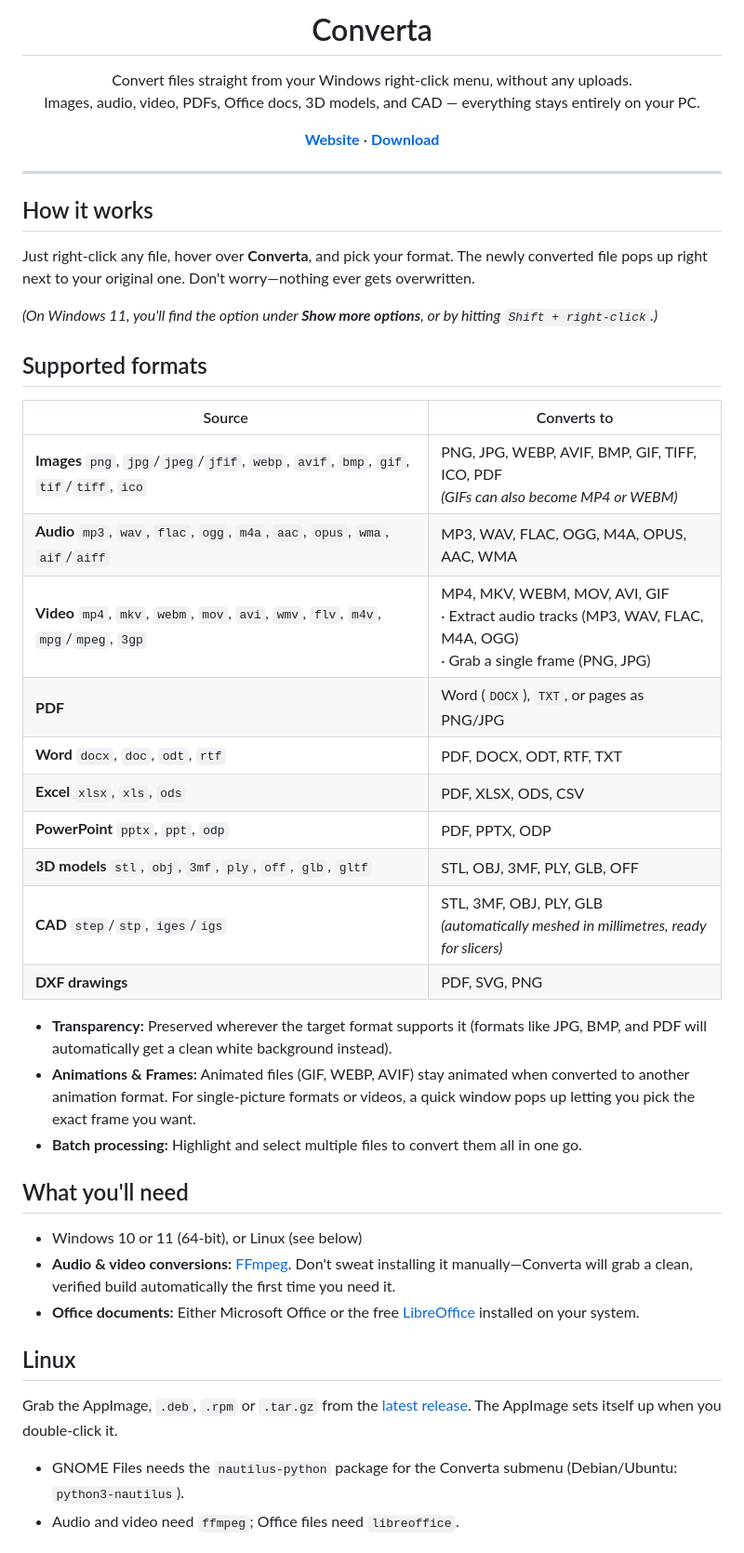
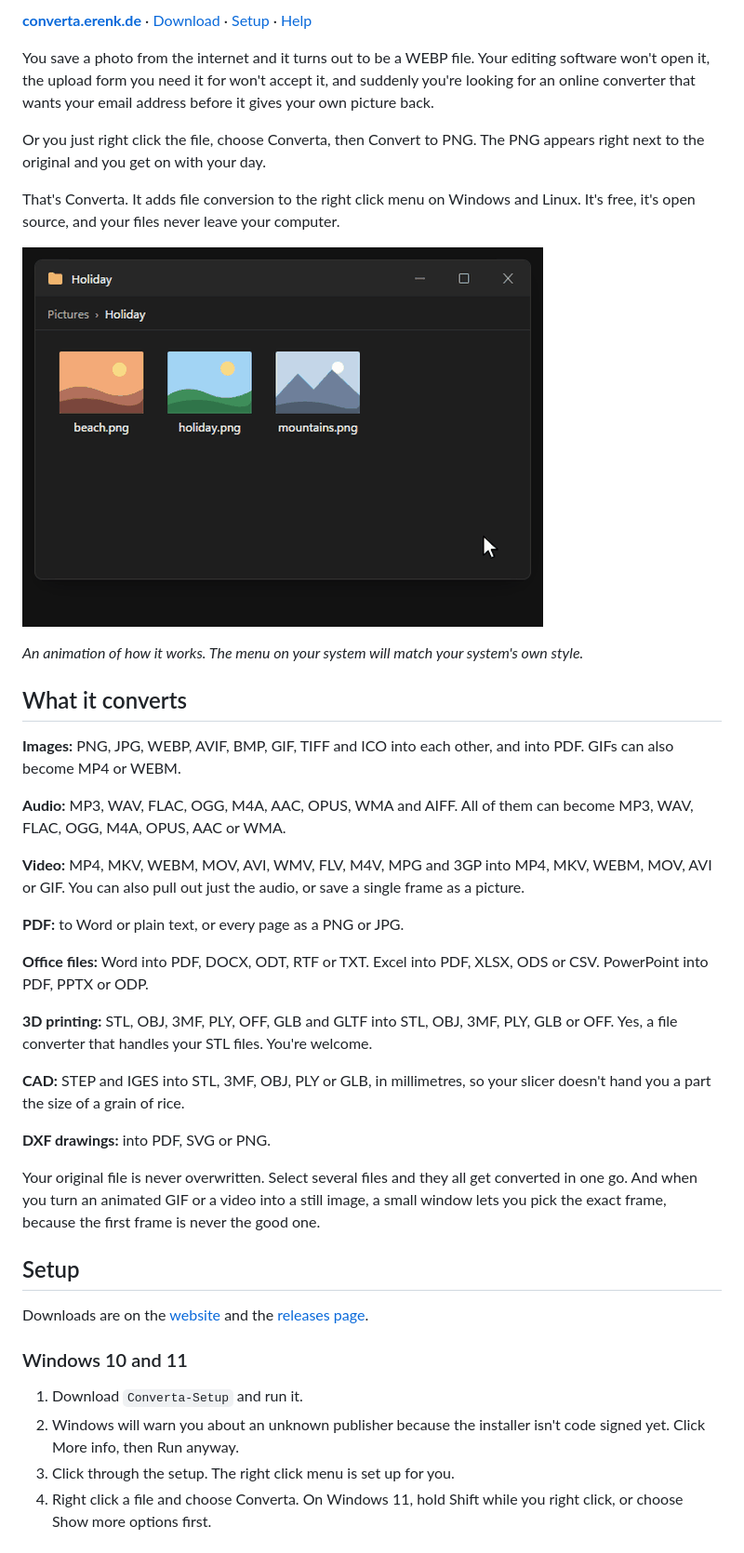
Before and after one commit to Erennkrb/Converta, a Markdown page: README.md, the part around the change printed below. Shown: that part at 93% size. Drawn GitHub-style; pictures changed too: assets/demo.gif (added).

Commit message:
Rewrite the README with setup and help sections, add banner and demo

```diff
--- a/README.md
+++ b/README.md
@@ -4,52 +2,44 @@
 
-<h1 align="center">Converta</h1>
+**[converta.erenk.de](https://converta.erenk.de)** · [Download](https://github.com/Erennkrb/Converta/releases) · [Setup](#setup) · [Help](#help)
 
-<p align="center">
-  Convert files straight from your Windows right-click menu, without any uploads.<br>
-  Images, audio, video, PDFs, Office docs, 3D models, and CAD — everything stays entirely on your PC.
-</p>
+You save a photo from the internet and it turns out to be a WEBP file. Your editing software won't open it, the upload form you need it for won't accept it, and suddenly you're looking for an online converter that wants your email address before it gives your own picture back.
 
-<p align="center">
-  <a href="https://converta.erenk.de"><b>Website</b></a> ·
-  <a href="https://github.com/Erennkrb/Converta/releases/latest"><b>Download</b></a>
-</p>
+Or you just right click the file, choose Converta, then Convert to PNG. The PNG appears right next to the original and you get on with your day.
 
----
+That's Converta. It adds file conversion to the right click menu on Windows and Linux. It's free, it's open source, and your files never leave your computer.
 
-## How it works
+![Converta converting a PNG to WEBP from the right click menu](assets/demo.gif)
 
-Just right-click any file, hover over **Converta**, and pick your format. The newly converted file pops up right next to your original one. Don't worry—nothing ever gets overwritten.
+*An animation of how it works. The menu on your system will match your system's own style.*
 
-*(On Windows 11, you'll find the option under **Show more options**, or by hitting `Shift + right-click`.)*
+## What it converts
 
-## Supported formats
+**Images:** PNG, JPG, WEBP, AVIF, BMP, GIF, TIFF and ICO into each other, and into PDF. GIFs can also become MP4 or WEBM.
 
-| Source | Converts to |
-|---|---|
-| **Images** `png`, `jpg`/`jpeg`/`jfif`, `webp`, `avif`, `bmp`, `gif`, `tif`/`tiff`, `ico` | PNG, JPG, WEBP, AVIF, BMP, GIF, TIFF, ICO, PDF <br>*(GIFs can also become MP4 or WEBM)* |
-| **Audio** `mp3`, `wav`, `flac`, `ogg`, `m4a`, `aac`, `opus`, `wma`, `aif`/`aiff` | MP3, WAV, FLAC, OGG, M4A, OPUS, AAC, WMA |
-| **Video** `mp4`, `mkv`, `webm`, `mov`, `avi`, `wmv`, `flv`, `m4v`, `mpg`/`mpeg`, `3gp` | MP4, MKV, WEBM, MOV, AVI, GIF <br>· Extract audio tracks (MP3, WAV, FLAC, M4A, OGG) <br>· Grab a single frame (PNG, JPG) |
-| **PDF** | Word (`DOCX`), `TXT`, or pages as PNG/JPG |
-| **Word** `docx`, `doc`, `odt`, `rtf` | PDF, DOCX, ODT, RTF, TXT |
-| **Excel** `xlsx`, `xls`, `ods` | PDF, XLSX, ODS, CSV |
-| **PowerPoint** `pptx`, `ppt`, `odp` | PDF, PPTX, ODP |
-| **3D models** `stl`, `obj`, `3mf`, `ply`, `off`, `glb`, `gltf` | STL, OBJ, 3MF, PLY, GLB, OFF |
-| **CAD** `step`/`stp`, `iges`/`igs` | STL, 3MF, OBJ, PLY, GLB <br>*(automatically meshed in millimetres, ready for slicers)* |
-| **DXF drawings** | PDF, SVG, PNG |
+**Audio:** MP3, WAV, FLAC, OGG, M4A, AAC, OPUS, WMA and AIFF. All of them can become MP3, WAV, FLAC, OGG, M4A, OPUS, AAC or WMA.
 
-- **Transparency:** Preserved wherever the target format supports it (formats like JPG, BMP, and PDF will automatically get a clean white background instead).
-- **Animations & Frames:** Animated files (GIF, WEBP, AVIF) stay animated when converted to another animation format. For single-picture formats or videos, a quick window pops up letting you pick the exact frame you want.
-- **Batch processing:** Highlight and select multiple files to convert them all in one go.
+**Video:** MP4, MKV, WEBM, MOV, AVI, WMV, FLV, M4V, MPG and 3GP into MP4, MKV, WEBM, MOV, AVI or GIF. You can also pull out just the audio, or save a single frame as a picture.
 
-## What you'll need
+**PDF:** to Word or plain text, or every page as a PNG or JPG.
 
-- Windows 10 or 11 (64-bit), or Linux (see below)
-- **Audio & video conversions:** [FFmpeg](https://ffmpeg.org). Don't sweat installing it manually—Converta will grab a clean, verified build automatically the first time you need it.
-- **Office documents:** Either Microsoft Office or the free [LibreOffice](https://www.libreoffice.org/download/) installed on your system.
+**Office files:** Word into PDF, DOCX, ODT, RTF or TXT. Excel into PDF, XLSX, ODS or CSV. PowerPoint into PDF, PPTX or ODP.
 
-## Linux
+**3D printing:** STL, OBJ, 3MF, PLY, OFF, GLB and GLTF into STL, OBJ, 3MF, PLY, GLB or OFF. Yes, a file converter that handles your STL files. You're welcome.
 
-Grab the AppImage, `.deb`, `.rpm` or `.tar.gz` from the [latest release](https://github.com/Erennkrb/Converta/releases/latest). The AppImage sets itself up when you double-click it.
+**CAD:** STEP and IGES into STL, 3MF, OBJ, PLY or GLB, in millimetres, so your slicer doesn't hand you a part the size of a grain of rice.
 
-- GNOME Files needs the `nautilus-python` package for the Converta submenu (Debian/Ubuntu: `python3-nautilus`).
-- Audio and video need `ffmpeg`; Office files need `libreoffice`.
+**DXF drawings:** into PDF, SVG or PNG.
+
+Your original file is never overwritten. Select several files and they all get converted in one go. And when you turn an animated GIF or a video into a still image, a small window lets you pick the exact frame, because the first frame is never the good one.
+
+## Setup
+
+Downloads are on the [website](https://converta.erenk.de) and the [releases page](https://github.com/Erennkrb/Converta/releases).
+
+### Windows 10 and 11
+
+1. Download `Converta-Setup` and run it.
+2. Windows will warn you about an unknown publisher because the installer isn't code signed yet. Click More info, then Run anyway.
+3. Click through the setup. The right click menu is set up for you.
+4. Right click a file and choose Converta. On Windows 11, hold Shift while you right click, or choose Show more options first.
+
```
Also changed, not shown: other parts of README.md (+54 -8 lines), assets/banner.gif (added), 2 other files.
